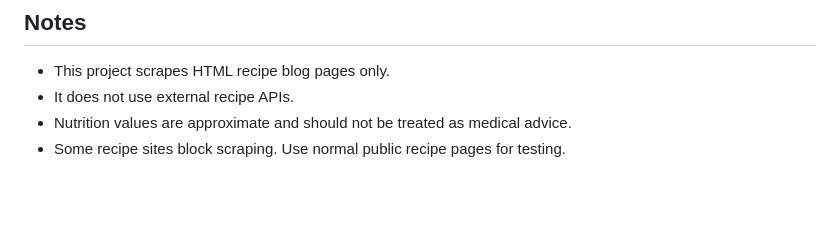
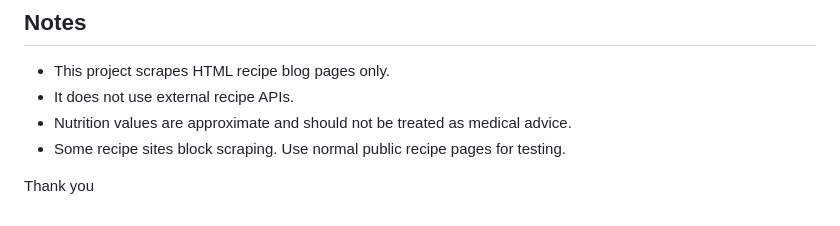
Before and after one commit to PrabhavStudent/AI-Recipe-Scrapper, a Markdown page: README.md, the part around the change. GitHub-like rendering; blank space fills up the shorter version.

```diff
--- a/README.md
+++ b/README.md
@@ -313,3 +313,5 @@ The active backend chain uses `recipe_extraction_prompt.txt` to return a complet
 - It does not use external recipe APIs.
 - Nutrition values are approximate and should not be treated as medical advice.
 - Some recipe sites block scraping. Use normal public recipe pages for testing.
+
+Thank you
```
